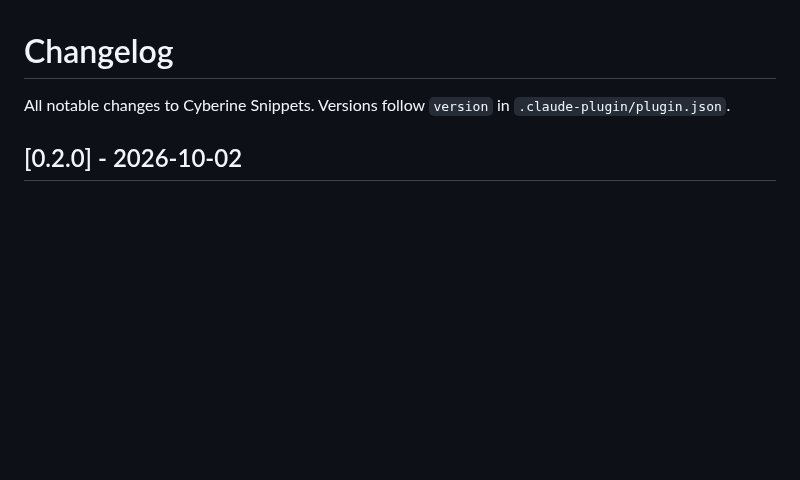
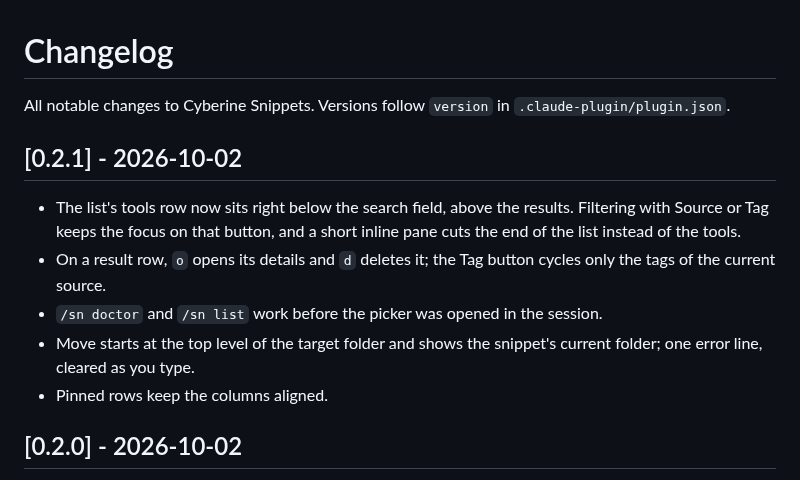
Before and after one commit to cyberinecore/cc-snippets, a Markdown page: CHANGELOG.md, the part around the change. GitHub-like rendering; blank space fills up the shorter version.

```diff
--- a/CHANGELOG.md
+++ b/CHANGELOG.md
@@ -1,6 +1,14 @@
 # Changelog
 
 All notable changes to Cyberine Snippets. Versions follow `version` in `.claude-plugin/plugin.json`.
+
+## [0.2.1] - 2026-10-02
+
+- The list's tools row now sits right below the search field, above the results. Filtering with Source or Tag keeps the focus on that button, and a short inline pane cuts the end of the list instead of the tools.
+- On a result row, `o` opens its details and `d` deletes it; the Tag button cycles only the tags of the current source.
+- `/sn doctor` and `/sn list` work before the picker was opened in the session.
+- Move starts at the top level of the target folder and shows the snippet's current folder; one error line, cleared as you type.
+- Pinned rows keep the columns aligned.
 
 ## [0.2.0] - 2026-10-02
 
```
Also changed, not shown: README.md (+3 -3 lines), assets/screenshot-picker-dock.png, assets/screenshot-picker-search.png, assets/screenshot-stale-reload.png, assets/screenshot-trigger-before.png, 3 other files.
